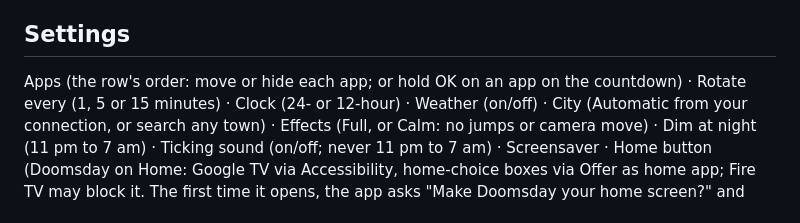
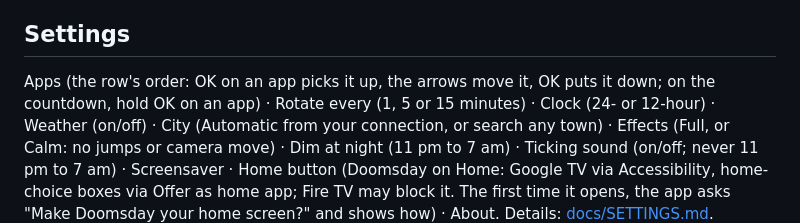
Before and after one commit to dilgrover/doomsday-tv, a Markdown page: README.md, the part around the change. Rendered like a GitHub page.

```diff
--- a/README.md
+++ b/README.md
@@ -74,7 +74,7 @@ exactly (glowing eyes, fire in the hands); any other picture gets everything els
 
 ## Settings
 
-Apps (the row's order: move or hide each app; or hold OK on an app on the countdown) · Rotate
+Apps (the row's order: OK on an app picks it up, the arrows move it, OK puts it down; on the countdown, hold OK on an app) · Rotate
 every (1, 5 or 15 minutes) · Clock (24- or 12-hour) · Weather (on/off) · City
 (Automatic from your connection, or search any town) · Effects (Full, or Calm: no jumps or camera
 move) · Dim at night (11 pm to 7 am) · Ticking sound (on/off; never 11 pm to 7 am) · Screensaver ·
```
Also changed, not shown: CHANGELOG.md (+8 -0 lines), docs/SETTINGS.md (+3 -1 lines), docs/images/doomsday-app-apps.png, docs/images/doomsday-app-lifted.png (added), 9 other files.
